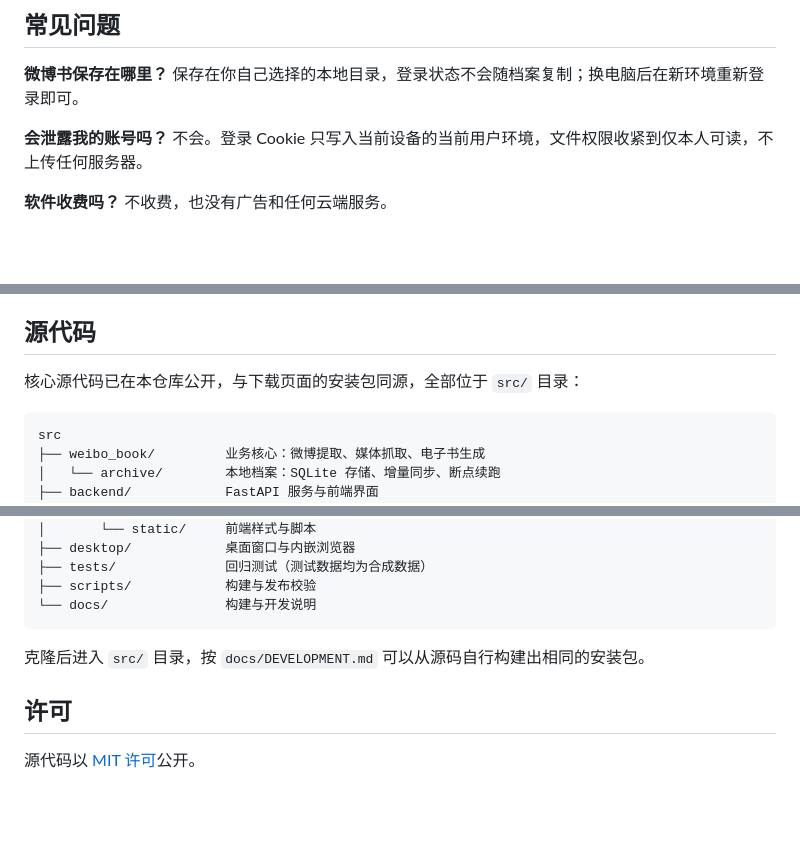
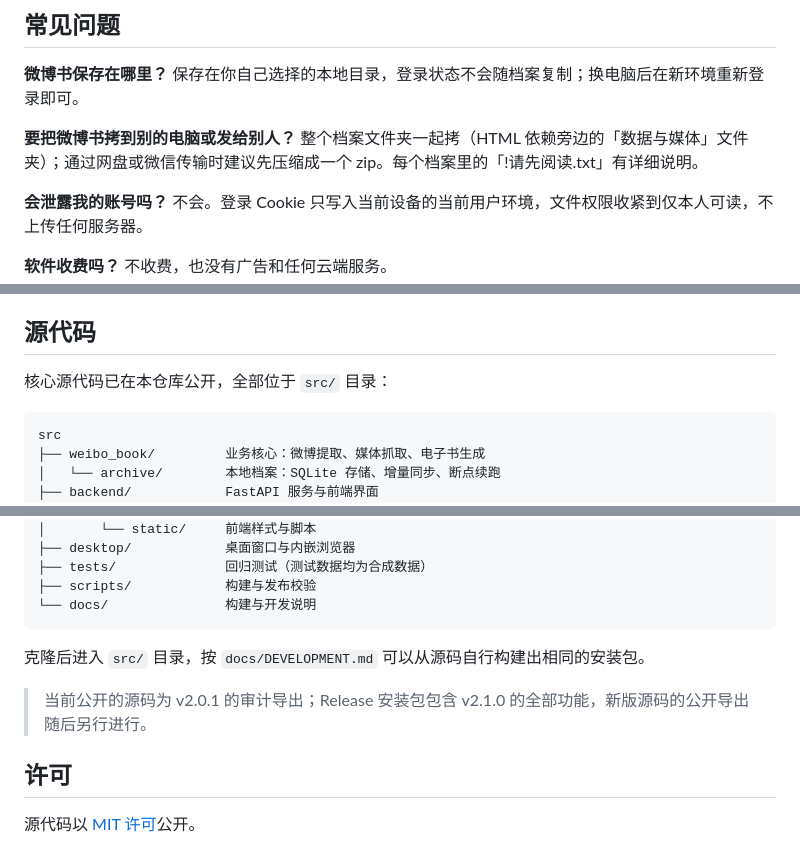
Before and after one commit to Fairc11/weishushu, a Markdown page: README.md, 3 parts joined by grey strips. Drawn GitHub-style; blank space fills up the shorter version.

````diff
--- a/README.md
+++ b/README.md
@@ -95,6 +112,9 @@
 
 **微博书保存在哪里？**
 保存在你自己选择的本地目录，登录状态不会随档案复制；换电脑后在新环境重新登录即可。
+
+**要把微博书拷到别的电脑或发给别人？**
+整个档案文件夹一起拷（HTML 依赖旁边的「数据与媒体」文件夹）；通过网盘或微信传输时建议先压缩成一个 zip。每个档案里的「!请先阅读.txt」有详细说明。
 
 **会泄露我的账号吗？**
 不会。登录 Cookie 只写入当前设备的当前用户环境，文件权限收紧到仅本人可读，不上传任何服务器。
@@ -111,7 +131,7 @@
 
 ## 源代码
 
-核心源代码已在本仓库公开，与下载页面的安装包同源，全部位于 `src/` 目录：
+核心源代码已在本仓库公开，全部位于 `src/` 目录：
 
 ```text
 src
@@ -131,6 +151,8 @@ src
 
 克隆后进入 `src/` 目录，按 `docs/DEVELOPMENT.md` 可以从源码自行构建出相同的安装包。
 
+> 当前公开的源码为 v2.0.1 的审计导出；Release 安装包包含 v2.1.0 的全部功能，新版源码的公开导出随后另行进行。
+
 ## 许可
 
 源代码以 [MIT 许可](LICENSE)公开。
````
Also changed, not shown: other parts of README.md (+29 -12 lines).
